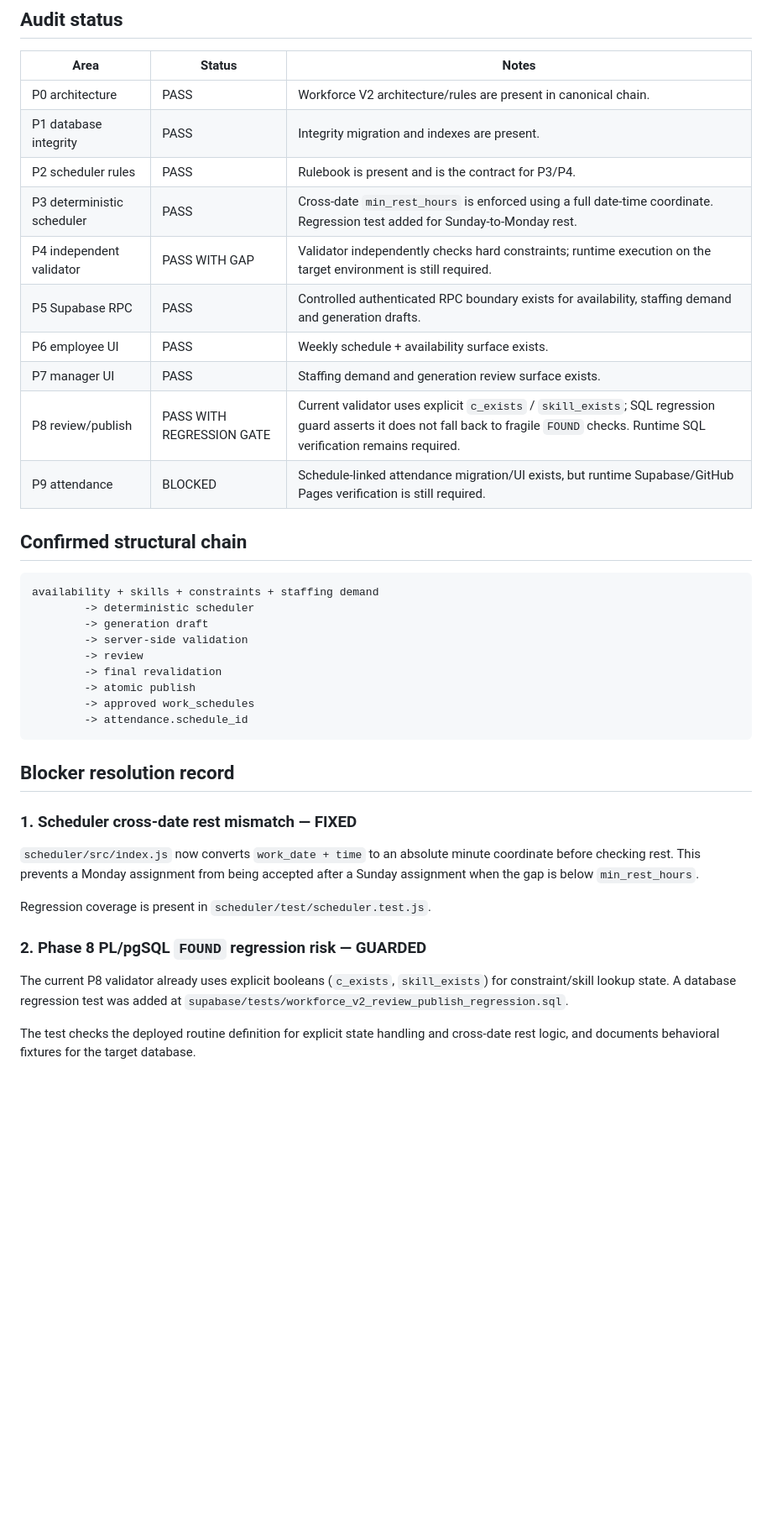
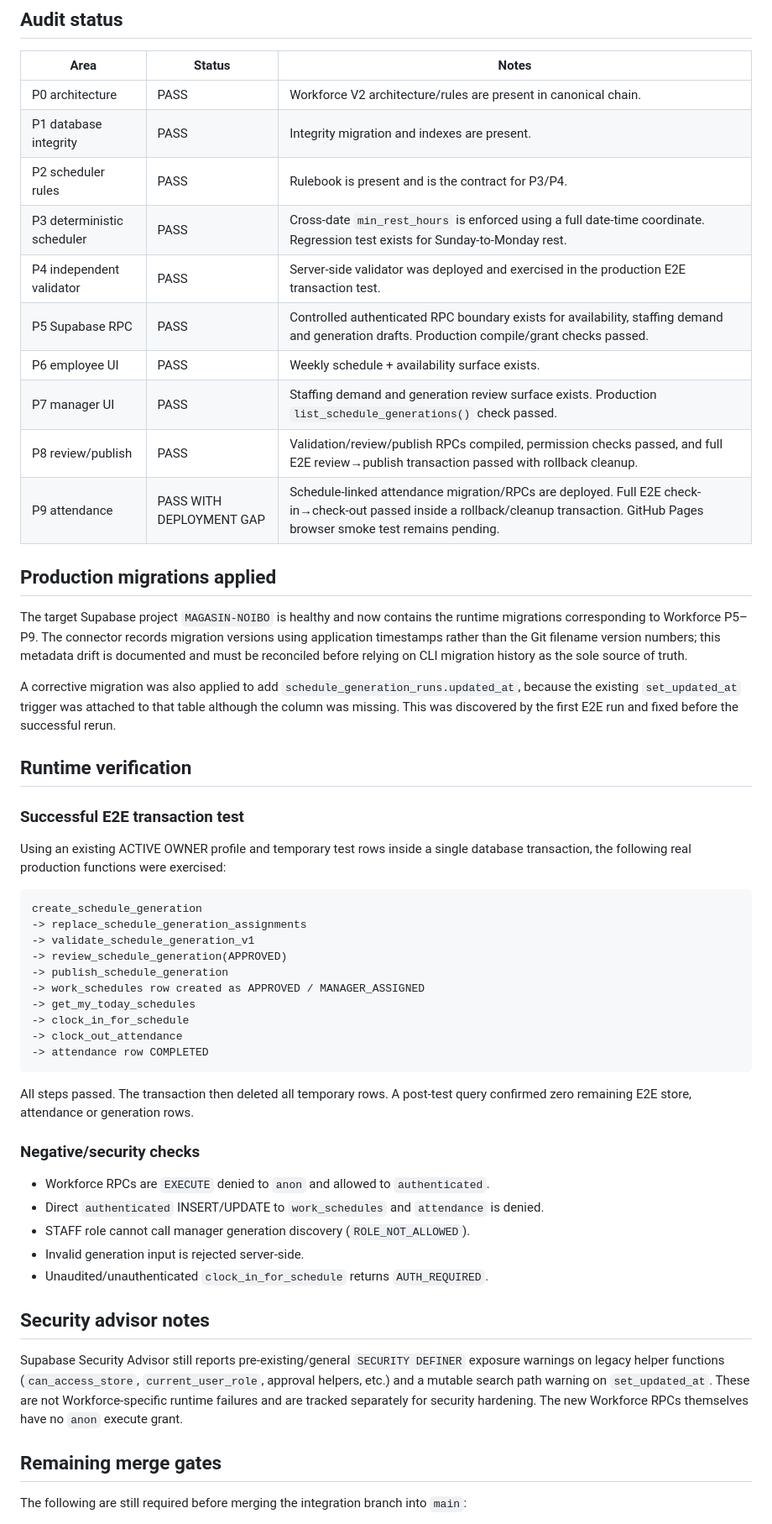
Before and after one commit to magasincoffee/noibo, a Markdown page: PROJECT_CONTROL/WORKFORCE_V2_INTEGRATION_AUDIT.md, the part around one of its changes. Shown at 84% size. Rendered like a GitHub page; blank space fills up the shorter version.

Commit message:
docs: record Workforce V2 runtime verification results

````diff
--- a/PROJECT_CONTROL/WORKFORCE_V2_INTEGRATION_AUDIT.md
+++ b/PROJECT_CONTROL/WORKFORCE_V2_INTEGRATION_AUDIT.md
@@ -15,39 +15,54 @@ Integration branch: `workforce-v2-integration`.
 | P0 architecture | PASS | Workforce V2 architecture/rules are present in canonical chain. |
 | P1 database integrity | PASS | Integrity migration and indexes are present. |
 | P2 scheduler rules | PASS | Rulebook is present and is the contract for P3/P4. |
-| P3 deterministic scheduler | PASS | Cross-date `min_rest_hours` is enforced using a full date-time coordinate. Regression test added for Sunday-to-Monday rest. |
-| P4 independent validator | PASS WITH GAP | Validator independently checks hard constraints; runtime execution on the target environment is still required. |
-| P5 Supabase RPC | PASS | Controlled authenticated RPC boundary exists for availability, staffing demand and generation drafts. |
+| P3 deterministic scheduler | PASS | Cross-date `min_rest_hours` is enforced using a full date-time coordinate. Regression test exists for Sunday-to-Monday rest. |
+| P4 independent validator | PASS | Server-side validator was deployed and exercised in the production E2E transaction test. |
+| P5 Supabase RPC | PASS | Controlled authenticated RPC boundary exists for availability, staffing demand and generation drafts. Production compile/grant checks passed. |
 | P6 employee UI | PASS | Weekly schedule + availability surface exists. |
-| P7 manager UI | PASS | Staffing demand and generation review surface exists. |
-| P8 review/publish | PASS WITH REGRESSION GATE | Current validator uses explicit `c_exists` / `skill_exists`; SQL regression guard asserts it does not fall back to fragile `FOUND` checks. Runtime SQL verification remains required. |
-| P9 attendance | BLOCKED | Schedule-linked attendance migration/UI exists, but runtime Supabase/GitHub Pages verification is still required. |
+| P7 manager UI | PASS | Staffing demand and generation review surface exists. Production `list_schedule_generations()` check passed. |
+| P8 review/publish | PASS | Validation/review/publish RPCs compiled, permission checks passed, and full E2E review→publish transaction passed with rollback cleanup. |
+| P9 attendance | PASS WITH DEPLOYMENT GAP | Schedule-linked attendance migration/RPCs are deployed. Full E2E check-in→check-out passed inside a rollback/cleanup transaction. GitHub Pages browser smoke test remains pending. |
 
-## Confirmed structural chain
+## Production migrations applied
+
+The target Supabase project `MAGASIN-NOIBO` is healthy and now contains the runtime migrations corresponding to Workforce P5–P9. The connector records migration versions using application timestamps rather than the Git filename version numbers; this metadata drift is documented and must be reconciled before relying on CLI migration history as the sole source of truth.
+
+A corrective migration was also applied to add `schedule_generation_runs.updated_at`, because the existing `set_updated_at` trigger was attached to that table although the column was missing. This was discovered by the first E2E run and fixed before the successful rerun.
+
+## Runtime verification
+
+### Successful E2E transaction test
+
+Using an existing ACTIVE OWNER profile and temporary test rows inside a single database transaction, the following real production functions were exercised:
 
 ```text
-availability + skills + constraints + staffing demand
-        -> deterministic scheduler
-        -> generation draft
-        -> server-side validation
-        -> review
-        -> final revalidation
-        -> atomic publish
-        -> approved work_schedules
-        -> attendance.schedule_id
+create_schedule_generation
+-> replace_schedule_generation_assignments
+-> validate_schedule_generation_v1
+-> review_schedule_generation(APPROVED)
+-> publish_schedule_generation
+-> work_schedules row created as APPROVED / MANAGER_ASSIGNED
+-> get_my_today_schedules
+-> clock_in_for_schedule
+-> clock_out_attendance
+-> attendance row COMPLETED
 ```
 
-## Blocker resolution record
+All steps passed. The transaction then deleted all temporary rows. A post-test query confirmed zero remaining E2E store, attendance or generation rows.
 
-### 1. Scheduler cross-date rest mismatch — FIXED
+### Negative/security checks
 
-`scheduler/src/index.js` now converts `work_date + time` to an absolute minute coordinate before checking rest. This prevents a Monday assignment from being accepted after a Sunday assignment when the gap is below `min_rest_hours`.
+- Workforce RPCs are `EXECUTE` denied to `anon` and allowed to `authenticated`.
+- Direct `authenticated` INSERT/UPDATE to `work_schedules` and `attendance` is denied.
+- STAFF role cannot call manager generation discovery (`ROLE_NOT_ALLOWED`).
+- Invalid generation input is rejected server-side.
+- Unaudited/unauthenticated `clock_in_for_schedule` returns `AUTH_REQUIRED`.
 
-Regression coverage is present in `scheduler/test/scheduler.test.js`.
+## Security advisor notes
 
-### 2. Phase 8 PL/pgSQL `FOUND` regression risk — GUARDED
+Supabase Security Advisor still reports pre-existing/general `SECURITY DEFINER` exposure warnings on legacy helper functions (`can_access_store`, `current_user_role`, approval helpers, etc.) and a mutable search path warning on `set_updated_at`. These are not Workforce-specific runtime failures and are tracked separately for security hardening. The new Workforce RPCs themselves have no `anon` execute grant.
 
-The current P8 validator already uses explicit booleans (`c_exists`, `skill_exists`) for constraint/skill lookup state. A database regression test was added at `supabase/tests/workforce_v2_review_publish_regression.sql`.
+## Remaining merge gates
 
-The test checks the deployed routine definition for explicit state handling and cross-date rest logic, and documents behavioral fixtures for the target database.
+The following are still required before merging the integration branch into `main`:
 
````
Also changed, not shown: other parts of PROJECT_CONTROL/WORKFORCE_V2_INTEGRATION_AUDIT.md (+5 -17 lines).
